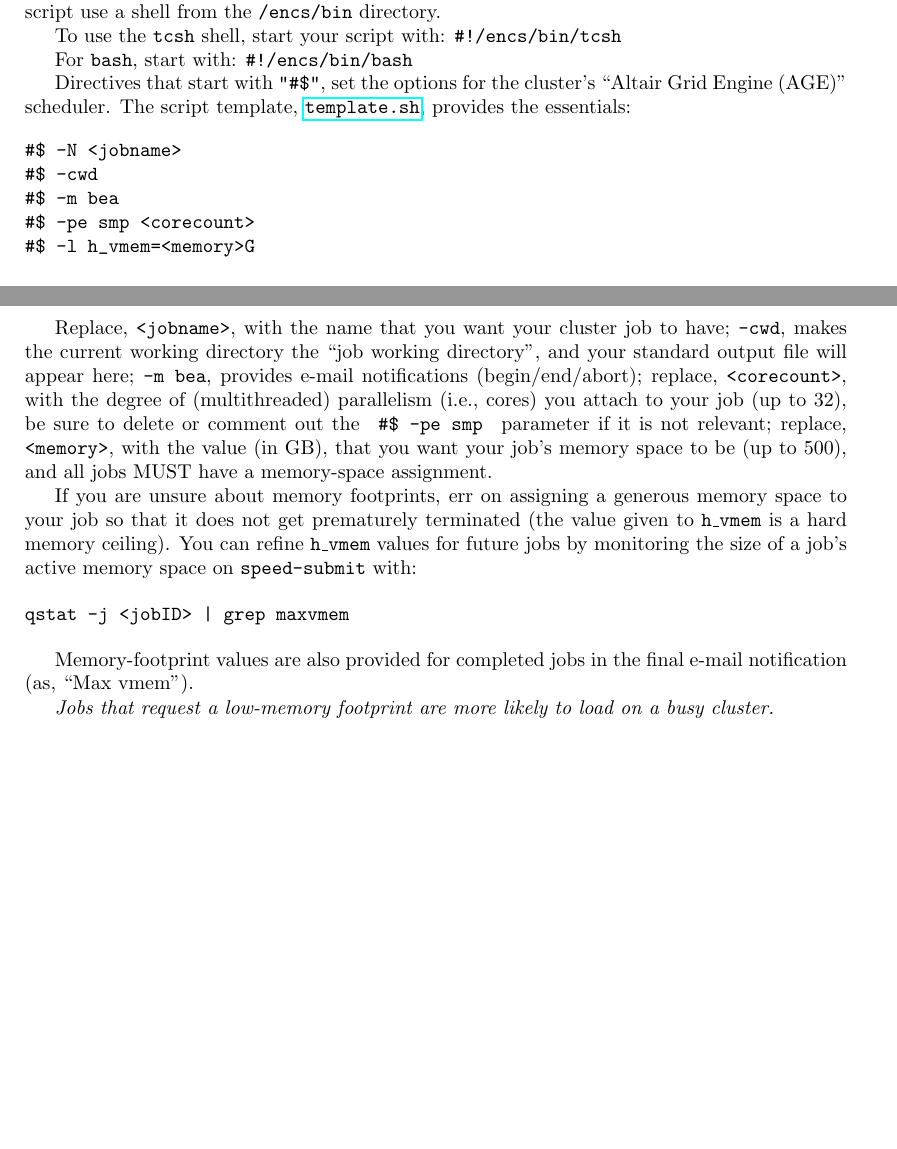
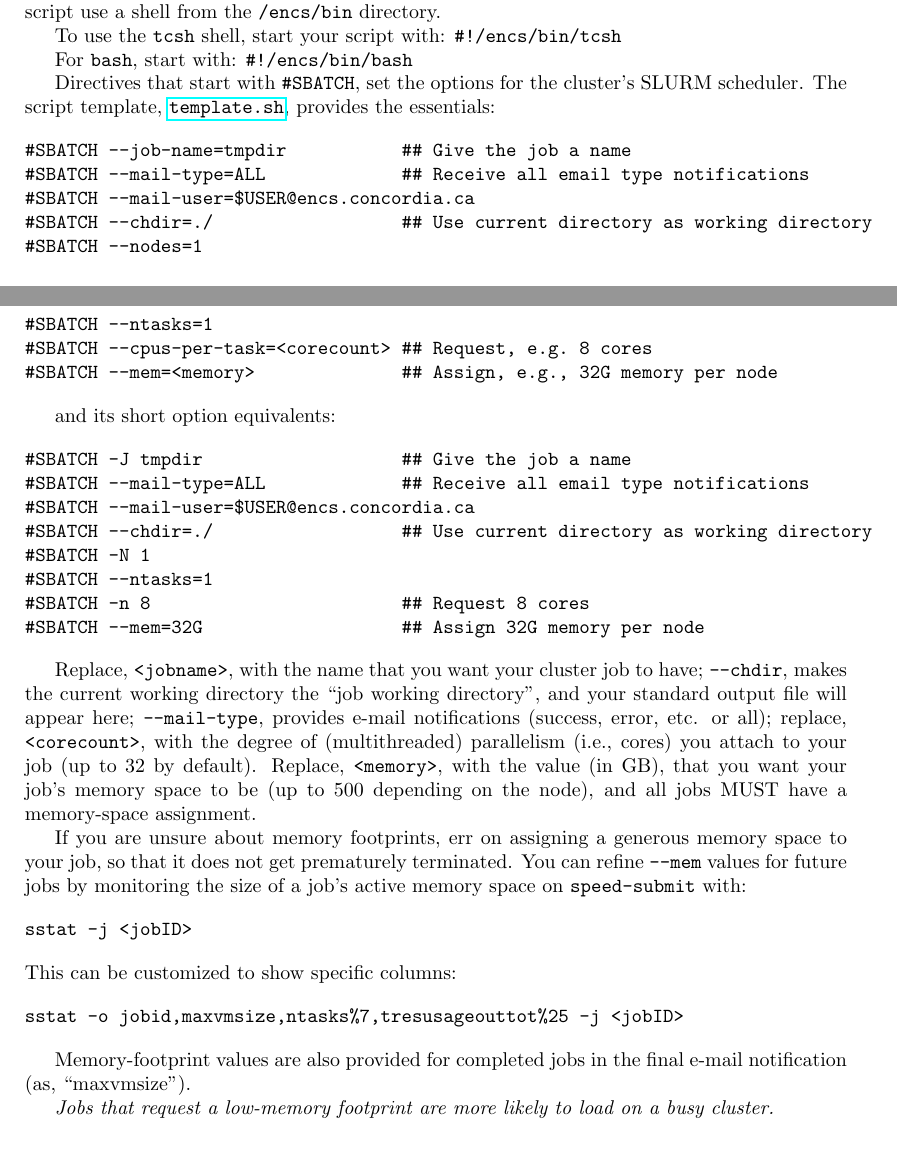
Before and after one commit to NAG-DevOps/speed-hpc, a LaTeX paper (doc/speed-manual.tex, which reads doc/scheduler-directives.tex): two parts of pages 7 and 8 of 28 before the commit and two parts of pages 7 and 8 of 29 after it, joined at a grey line, cut so that both start at the same text, the shorter picture padded with empty space. Compiled offline with pdfLaTeX.

Commit message:
[manual][slurm] do a pass over scheduler-directives

```diff
--- a/doc/scheduler-directives.tex
+++ b/doc/scheduler-directives.tex
@@ -12,40 +13,78 @@ To use the \texttt{tcsh} shell, start your script with: \verb|#!/encs/bin/tcsh|
 
 For \texttt{bash}, start with: \verb|#!/encs/bin/bash|
 
-Directives that start with \verb|"#$"|, set the options for the cluster's
-``Altair Grid Engine (AGE)'' scheduler. The script template, \file{template.sh},
+Directives that start with \verb|#SBATCH|, set the options for the cluster's
+SLURM scheduler. The script template, \file{template.sh},
 provides the essentials:
 
+%\begin{verbatim}
+%#$ -N <jobname>
+%#$ -cwd
+%#$ -m bea
+%#$ -pe smp <corecount>
+%#$ -l h_vmem=<memory>G
+%\end{verbatim}
 \begin{verbatim}
-#$ -N <jobname>
-#$ -cwd
-#$ -m bea
-#$ -pe smp <corecount>
-#$ -l h_vmem=<memory>G
+#SBATCH --job-name=tmpdir           ## Give the job a name
+#SBATCH --mail-type=ALL             ## Receive all email type notifications
+#SBATCH --mail-user=$USER@encs.concordia.ca
+#SBATCH --chdir=./                  ## Use current directory as working directory
+#SBATCH --nodes=1
+#SBATCH --ntasks=1
+#SBATCH --cpus-per-task=<corecount> ## Request, e.g. 8 cores
+#SBATCH --mem=<memory>              ## Assign, e.g., 32G memory per node
+\end{verbatim}
+
+and its short option equivalents:
+
+\begin{verbatim}
+#SBATCH -J tmpdir                   ## Give the job a name
+#SBATCH --mail-type=ALL             ## Receive all email type notifications
+#SBATCH --mail-user=$USER@encs.concordia.ca
+#SBATCH --chdir=./                  ## Use current directory as working directory
+#SBATCH -N 1
+#SBATCH --ntasks=1
+#SBATCH -n 8                        ## Request 8 cores
+#SBATCH --mem=32G                   ## Assign 32G memory per node
 \end{verbatim}
 
 Replace, \verb+<jobname>+, with the name that you want your cluster job to have;
-\option{-cwd}, makes the current working directory the ``job working directory'',
-and your standard output file will appear here; \option{-m bea}, provides e-mail
-notifications (begin/end/abort); replace, \verb+<corecount>+, with the degree of
-(multithreaded) parallelism (i.e., cores) you attach to your job (up to 32),
-be sure to delete or comment out the \verb| #$ -pe smp | parameter if it
-is not relevant; replace, \verb+<memory>+, with the value (in GB), that you want
-your job's memory space to be (up to 500), and all jobs MUST have a memory-space
+\option{--chdir}, makes the current working directory the ``job working directory'',
+and your standard output file will appear here; \option{--mail-type}, provides e-mail
+notifications (success, error, etc. or all); replace, \verb+<corecount>+, with the degree of
+(multithreaded) parallelism (i.e., cores) you attach to your job (up to 32 by default).
+%be sure to delete or comment out the \verb| #$ -pe smp | parameter if it
+%is not relevant;
+Replace, \verb+<memory>+, with the value (in GB), that you want
+your job's memory space to be (up to 500 depending on the node), and all jobs MUST have a memory-space
 assignment.
 
 If you are unsure about memory footprints, err on assigning a generous
-memory space to your job so that it does not get prematurely terminated
-(the value given to \api{h\_vmem} is a hard memory ceiling). You can refine
-\api{h\_vmem} values for future jobs by monitoring the size of a job's active
+memory space to your job, so that it does not get prematurely terminated.
+%(the value given to \api{h\_vmem} is a hard memory ceiling).
+You can refine
+%\api{h\_vmem}
+\option{--mem}
+values for future jobs by monitoring the size of a job's active
 memory space on \texttt{speed-submit} with:
 
+%\begin{verbatim}
+%qstat -j <jobID> | grep maxvmem
+%\end{verbatim}
+
 \begin{verbatim}
-qstat -j <jobID> | grep maxvmem
+sstat -j <jobID>
+\end{verbatim}
+
+\noindent
+This can be customized to show specific columns:
+
+\begin{verbatim}
+sstat -o jobid,maxvmsize,ntasks%7,tresusageouttot%25 -j <jobID>
 \end{verbatim}
 
 Memory-footprint values are also provided for completed jobs in the final
-e-mail notification (as, ``Max vmem'').
+e-mail notification (as, ``maxvmsize'').
 
 \emph{Jobs that request a low-memory footprint are more likely to load on a busy
 cluster.}
```
Also changed, not shown: doc/scheduler-directives.tex (1 more changed lines).
